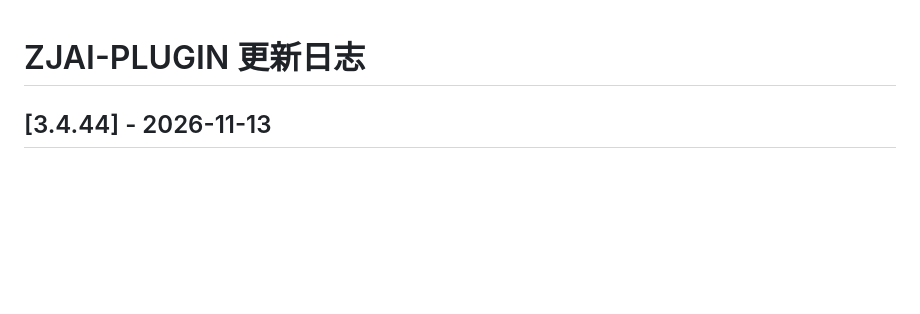
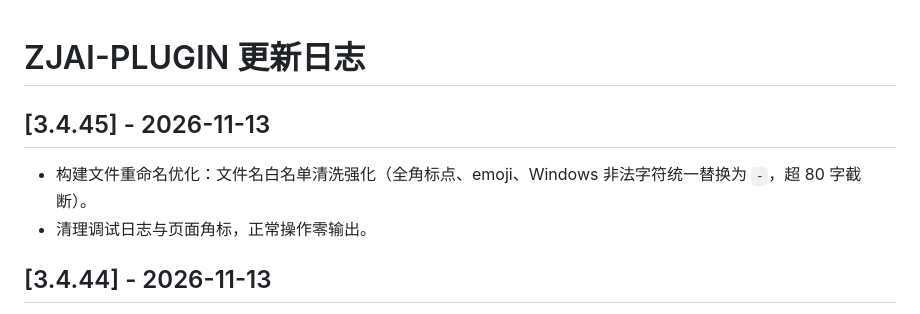
Before and after one commit to songhonglu/zjai-browser-plugin-releases, a Markdown page: CHANGELOG.md, the part around the change. Rendered like a GitHub page; blank space fills up the shorter version.

Commit message:
CHANGELOG 追加 3.4.45

```diff
--- a/CHANGELOG.md
+++ b/CHANGELOG.md
@@ -1,5 +1,9 @@
 # ZJAI-PLUGIN 更新日志
 
+## [3.4.45] - 2026-11-13
+
+- 构建文件重命名优化：文件名白名单清洗强化（全角标点、emoji、Windows 非法字符统一替换为 `-`，超 80 字截断）。
+- 清理调试日志与页面角标，正常操作零输出。
 
 ## [3.4.44] - 2026-11-13
 
```
